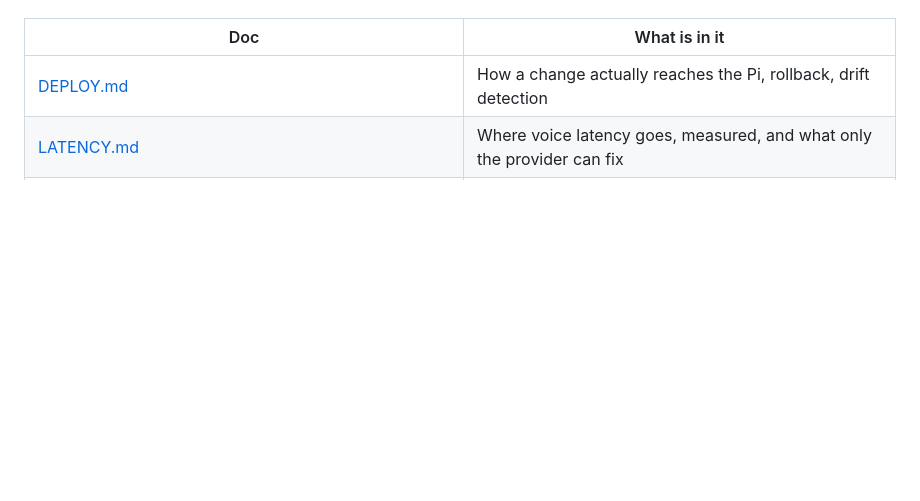
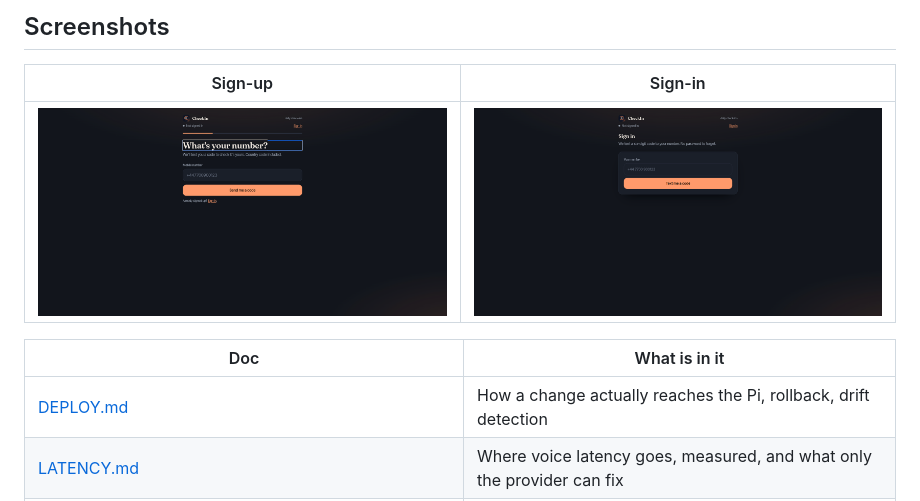
Before and after one commit to t3rryhuang/running-hackathon, a Markdown page: README.md, the part around the change printed below. Rendered like a GitHub page; pictures changed too: docs/screenshots/home.png (added), docs/screenshots/login.png (added); blank space fills up the shorter version.

```diff
--- a/README.md
+++ b/README.md
@@ -16,3 +75,8 @@ isolation, consent, freshness, retention and deletion.
+## Screenshots
+
+| Sign-up | Sign-in |
+| --- | --- |
+| ![Sign-up wizard](docs/screenshots/home.png) | ![OTP sign-in](docs/screenshots/login.png) |
 
 | Doc | What is in it |
 | --- | --- |
```
Also changed, not shown: other parts of README.md (+59 -0 lines).
